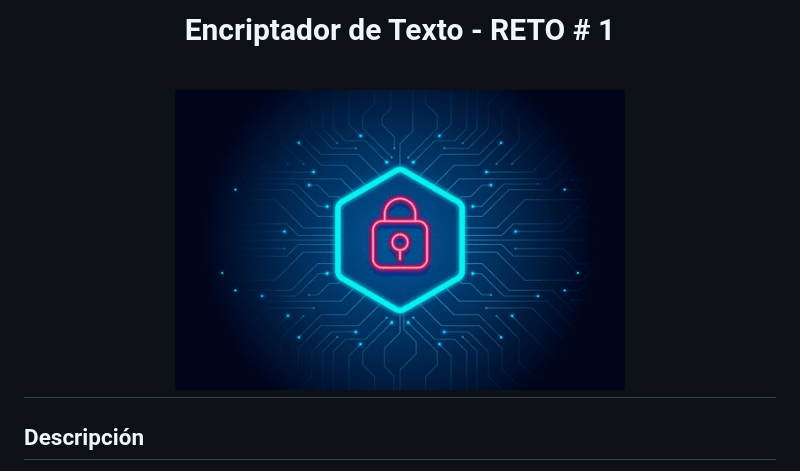
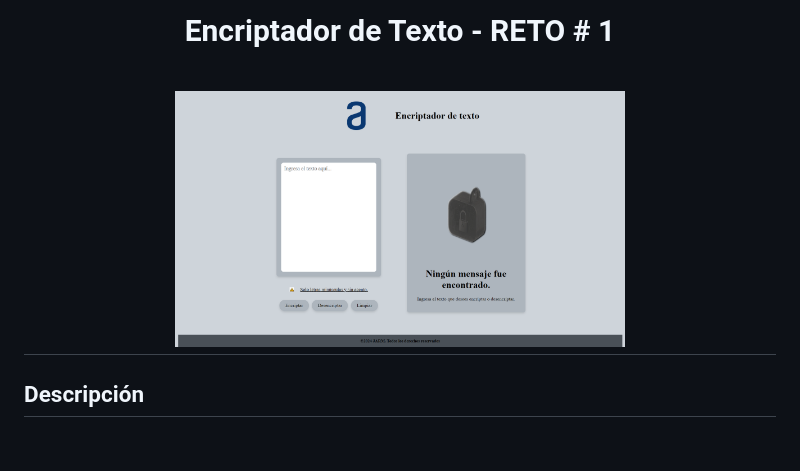
Before and after one commit to PanteraMetal36/Reto, a Markdown page: Readme.md, the part around the change. Drawn GitHub-style; blank space fills up the shorter version.

Commit message:
Update Readme.md
Carga imagen captura de pantalla.

```diff
--- a/Readme.md
+++ b/Readme.md
@@ -4,7 +4,7 @@
     <br />
     <br />
     <a href="https://github.com">
-      <img src="https://github.com/PanteraMetal36/Reto/blob/d70acfdd3245f6791a38007d8f78aa9edb0519ff/img/imgReadme.png" width="450" height="250" alt="imgReadme">
+      <img src="https://github.com/PanteraMetal36/Reto/blob/668b92d3f150e4946762fe9c68918be92784250b/img/capturaPantalla.png" width="450" height="250" alt="imgReadme">
     </a>
   </h1>
 </div>
```
